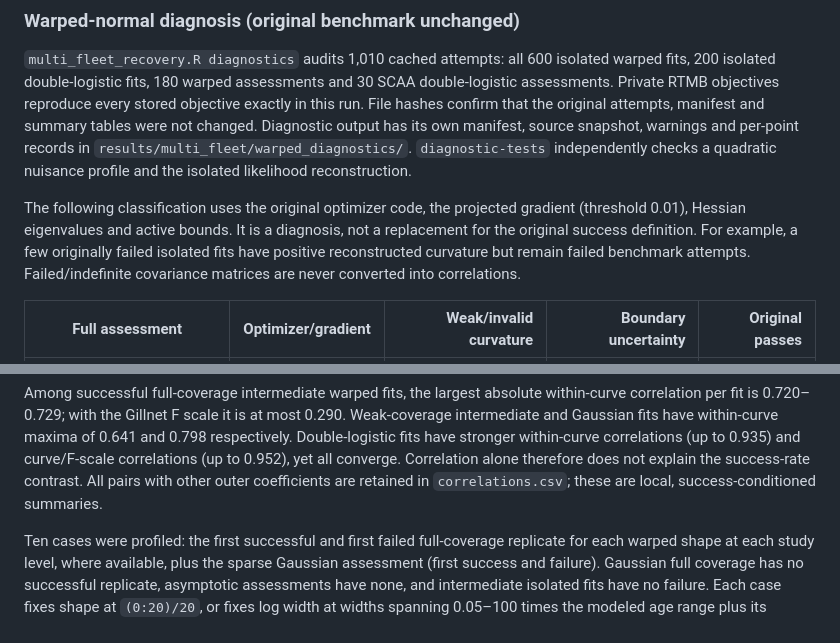
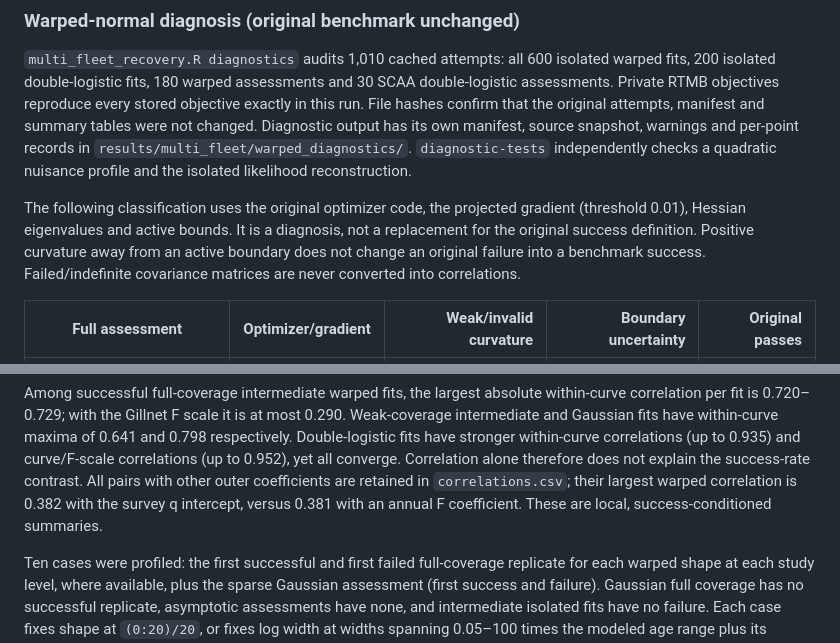
Before and after one commit to PaulRegular/tinyAM, a Markdown page: analysis/formula_expansion/multi_fleet_validation.md, 2 parts joined by grey strips. GitHub-like rendering.

```diff
--- a/analysis/formula_expansion/multi_fleet_validation.md
+++ b/analysis/formula_expansion/multi_fleet_validation.md
@@ -266,9 +266,9 @@ a quadratic nuisance profile and the isolated likelihood reconstruction.
 
 The following classification uses the original optimizer code, the projected
 gradient (threshold 0.01), Hessian eigenvalues and active bounds. It is a
-diagnosis, not a replacement for the original success definition. For example,
-a few originally failed isolated fits have positive reconstructed curvature
-but remain failed benchmark attempts. Failed/indefinite covariance matrices
+diagnosis, not a replacement for the original success definition. Positive
+curvature away from an active boundary does not change an original failure
+into a benchmark success. Failed/indefinite covariance matrices
 are never converted into correlations.
 
 | Full assessment | Optimizer/gradient | Weak/invalid curvature | Boundary uncertainty | Original passes |
@@ -285,7 +285,9 @@ maxima of 0.641 and 0.798 respectively. Double-logistic fits have stronger
 within-curve correlations (up to 0.935) and curve/F-scale correlations (up to
 0.952), yet all converge. Correlation alone therefore does not explain the
 success-rate contrast. All pairs with other outer coefficients are retained
-in `correlations.csv`; these are local, success-conditioned summaries.
+in `correlations.csv`; their largest warped correlation is 0.382 with the
+survey q intercept, versus 0.381 with an annual F coefficient. These are
+local, success-conditioned summaries.
 
 Ten cases were profiled: the first successful and first failed full-coverage
 replicate for each warped shape at each study level, where available, plus
```
Also changed, not shown: other parts of analysis/formula_expansion/multi_fleet_validation.md (+60 -3 lines).
